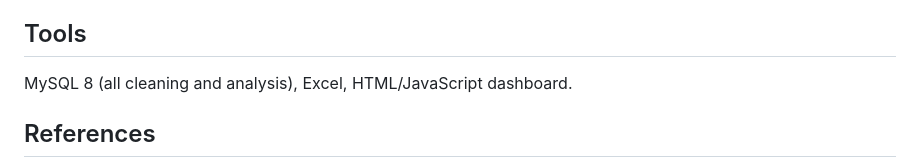
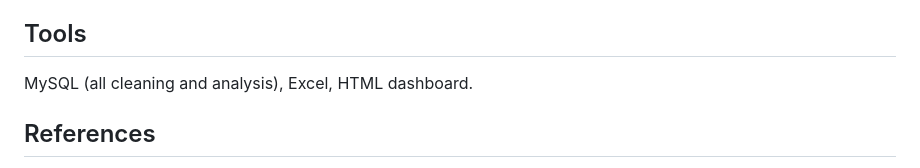
Before and after one commit to humpheryeloke/-tirzepatide-faers-signal-detection, a Markdown page: README.md, the part around the change. GitHub-like rendering.

```diff
--- a/README.md
+++ b/README.md
@@ -47,7 +47,7 @@ docs/       report, data dictionary, executive summary
 Spontaneous reports have no denominator, so findings are not incidence and not causation. Under-reporting and stimulated reporting vary. Adjustment covers age, sex and quarter only. About 40% of cases lack usable age. Events are MedDRA preferred terms, not grouped. Absence of a signal is not evidence of safety. Findings are leads for case review, not clinical conclusions.
 
 ## Tools
-MySQL 8 (all cleaning and analysis), Excel, HTML/JavaScript dashboard.
+MySQL (all cleaning and analysis), Excel, HTML dashboard.
 
 ## References
 Evans 2001; van Puijenbroek 2002; Bate 1998; Norén 2006; Mantel & Haenszel 1959; Robins, Breslow & Greenland 1986; Benjamini & Hochberg 1995; Gelman & Stern 2006; EMA GVP IX; CIOMS VIII. Full list in the report.
```
